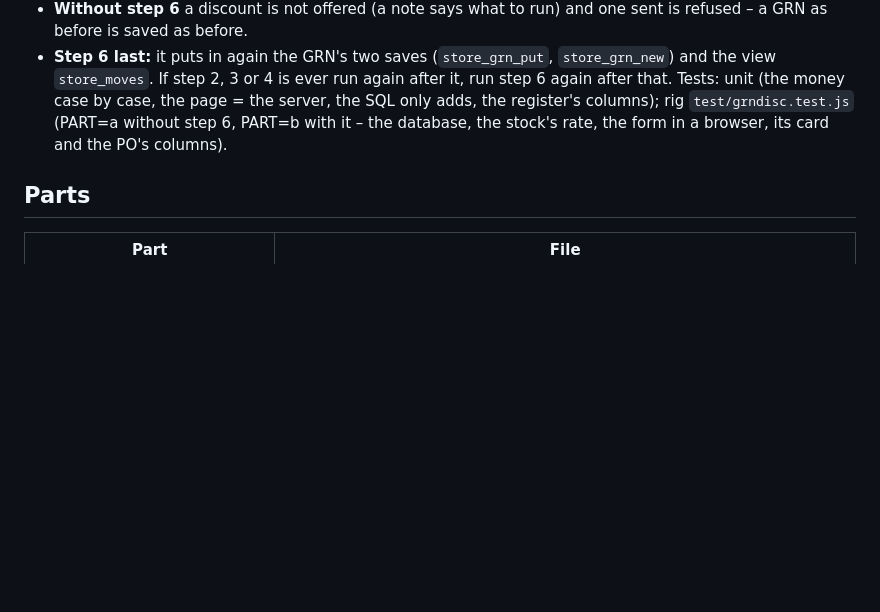
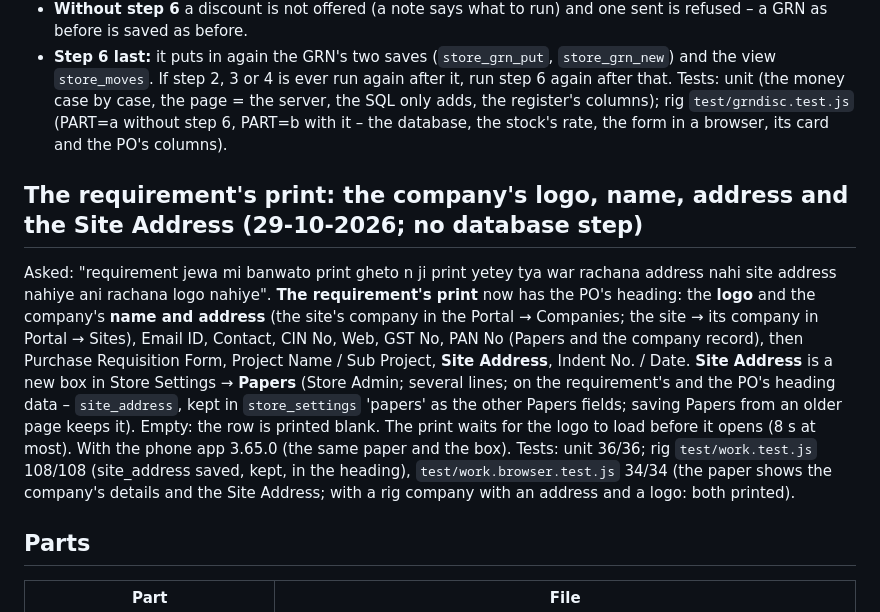
Before and after one commit to khandagalesuraj48-sys/rcl-store, a Markdown page: README.md, the part around the change. Rendered like a GitHub page; blank space fills up the shorter version.

Commit message:
README: the requirement's print (29-10-2026)
Co-Authored-By: Claude Opus 5.5 <noreply@anthropic.com>
Claude-Session: https://claude.ai/code/session_01XSqYFVL6aBM3vhiHD4bnxW

```diff
--- a/README.md
+++ b/README.md
@@ -185,6 +185,17 @@ form; a discount on a line AND on the whole bill; the stock's rate with both ded
 Tests: unit (the money case by case, the page = the server, the SQL only adds, the register's columns); rig `test/grndisc.test.js`
 (PART=a without step 6, PART=b with it – the database, the stock's rate, the form in a browser, its card and the PO's columns).
 
+## The requirement's print: the company's logo, name, address and the Site Address (29-10-2026; no database step)
+Asked: "requirement jewa mi banwato print gheto n ji print yetey tya war rachana address nahi site address nahiye ani rachana logo
+nahiye". **The requirement's print** now has the PO's heading: the **logo** and the company's **name and address** (the site's company
+in the Portal → Companies; the site → its company in Portal → Sites), Email ID, Contact, CIN No, Web, GST No, PAN No (Papers and the
+company record), then Purchase Requisition Form, Project Name / Sub Project, **Site Address**, Indent No. / Date. **Site Address** is a
+new box in Store Settings → **Papers** (Store Admin; several lines; on the requirement's and the PO's heading data – `site_address`,
+kept in `store_settings` 'papers' as the other Papers fields; saving Papers from an older page keeps it). Empty: the row is printed
+blank. The print waits for the logo to load before it opens (8 s at most). With the phone app 3.65.0 (the same paper and the box).
+Tests: unit 36/36; rig `test/work.test.js` 108/108 (site_address saved, kept, in the heading), `test/work.browser.test.js` 34/34
+(the paper shows the company's details and the Site Address; with a rig company with an address and a logo: both printed).
+
 ## Parts
 | Part | File |
 |---|---|
```
